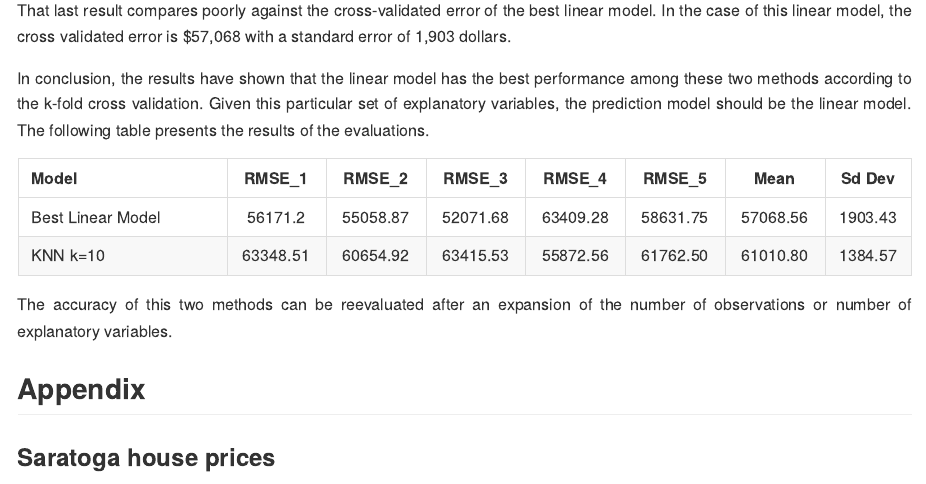
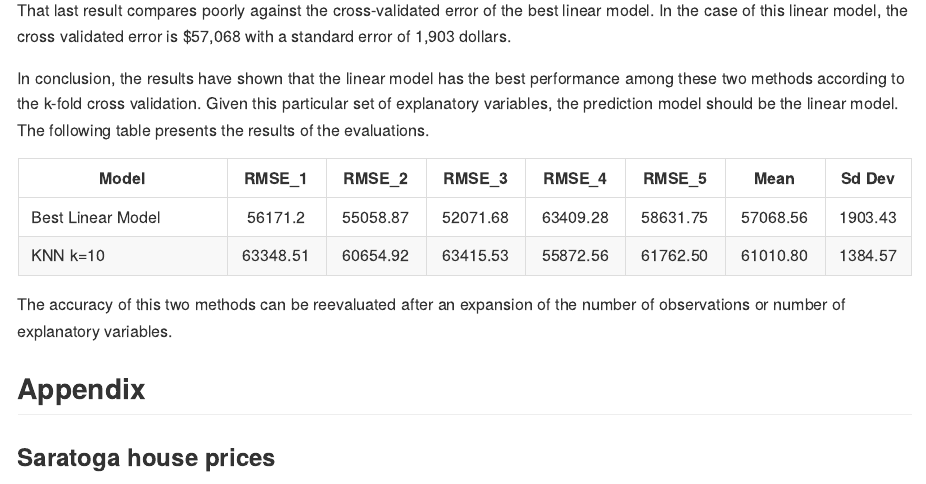
Before and after one commit to pranjalmaheshka/eco395m-sp23-DataMining, an R Markdown document (Homework-2/PS2.Rmd): the page in a window 1100 px wide, from 1080 px down. The pictures show the output file Homework-2/PS2.md that the author committed with the source, drawn offline in the style of GitHub.

Commit message:
justified 2

```diff
--- a/Homework-2/PS2.Rmd
+++ b/Homework-2/PS2.Rmd
@@ -3,4 +3,5 @@ title: "DataMining_PS2"
 author: "Pranjal Maheshka, Asha Christensen, Marco Navarro"
 date: "2023-01-30"
 output: md_document
+<style>body {text-align: justify}</style>
 ---
```
Also changed, not shown: Homework-2/PS2.md, Homework-2/PS2.Rmd (2 more changed lines), 1 other file.
